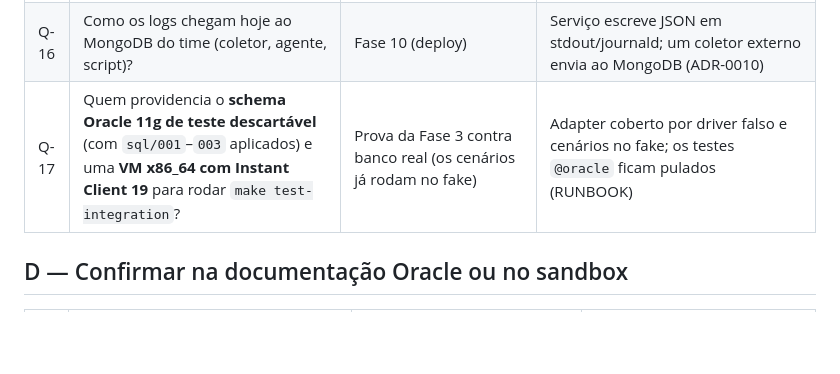
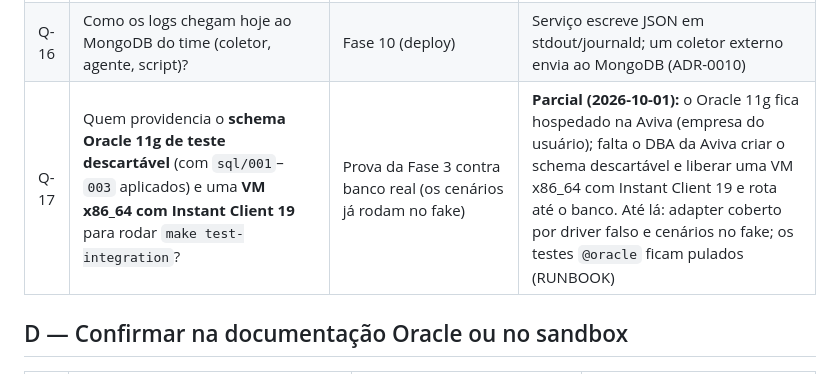
Before and after one commit to IDP27/WebSocket-Claude, a Markdown page: docs/OPEN_QUESTIONS.md, the part around the change. Drawn GitHub-style; blank space fills up the shorter version.

Commit message:
OPEN_QUESTIONS: Q-17 — Oracle 11g hospedado na Aviva
Co-Authored-By: Claude Opus 5.5 <noreply@anthropic.com>

```diff
--- a/docs/OPEN_QUESTIONS.md
+++ b/docs/OPEN_QUESTIONS.md
@@ -23,7 +23,7 @@
 | Q-14 | É necessária carga histórica antes de ligar o streaming? | Fora do MVP (Pentaho/REST) | Não |
 | Q-15 | A empresa fará escritas no OPERA no futuro (supressão de eco com `x-externalSystem`)? | Fora do MVP | Não |
 | Q-16 | Como os logs chegam hoje ao MongoDB do time (coletor, agente, script)? | Fase 10 (deploy) | Serviço escreve JSON em stdout/journald; um coletor externo envia ao MongoDB (ADR-0010) |
-| Q-17 | Quem providencia o **schema Oracle 11g de teste descartável** (com `sql/001`–`003` aplicados) e uma **VM x86_64 com Instant Client 19** para rodar `make test-integration`? | Prova da Fase 3 contra banco real (os cenários já rodam no fake) | Adapter coberto por driver falso e cenários no fake; os testes `@oracle` ficam pulados (RUNBOOK) |
+| Q-17 | Quem providencia o **schema Oracle 11g de teste descartável** (com `sql/001`–`003` aplicados) e uma **VM x86_64 com Instant Client 19** para rodar `make test-integration`? | Prova da Fase 3 contra banco real (os cenários já rodam no fake) | **Parcial (2026-10-01):** o Oracle 11g fica hospedado na Aviva (empresa do usuário); falta o DBA da Aviva criar o schema descartável e liberar uma VM x86_64 com Instant Client 19 e rota até o banco. Até lá: adapter coberto por driver falso e cenários no fake; os testes `@oracle` ficam pulados (RUNBOOK) |
 
 ## D — Confirmar na documentação Oracle ou no sandbox
 
```
